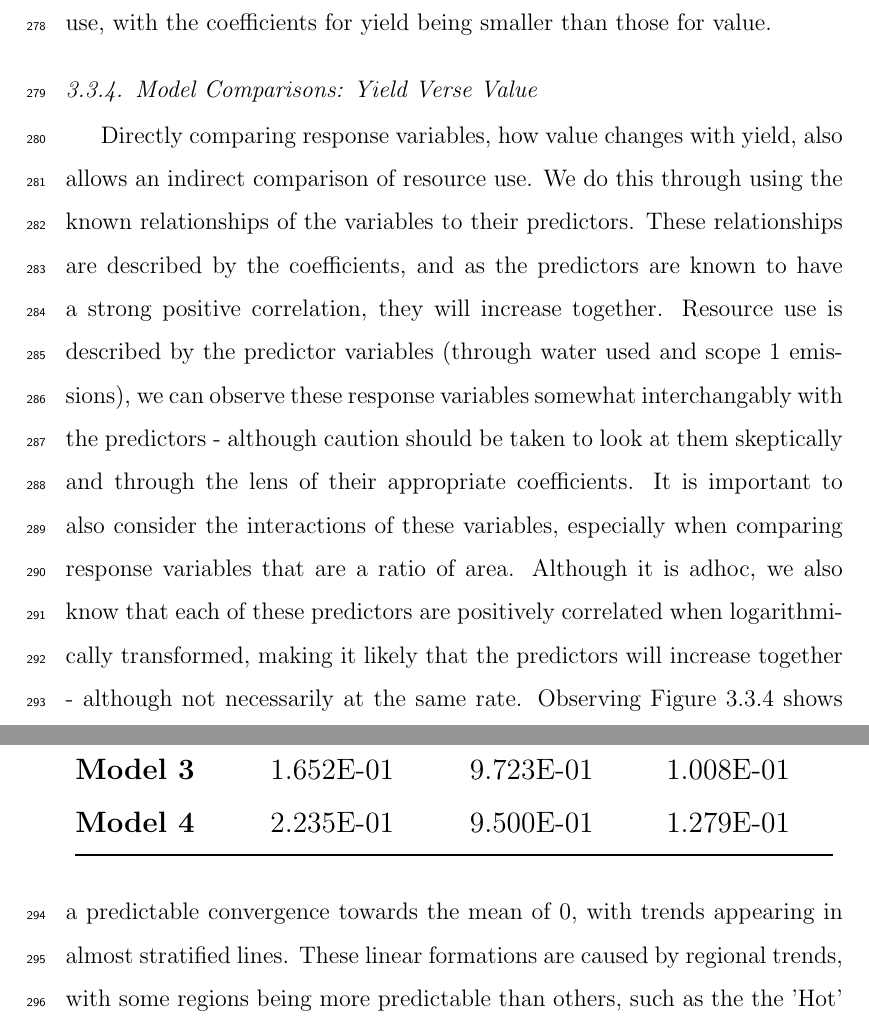
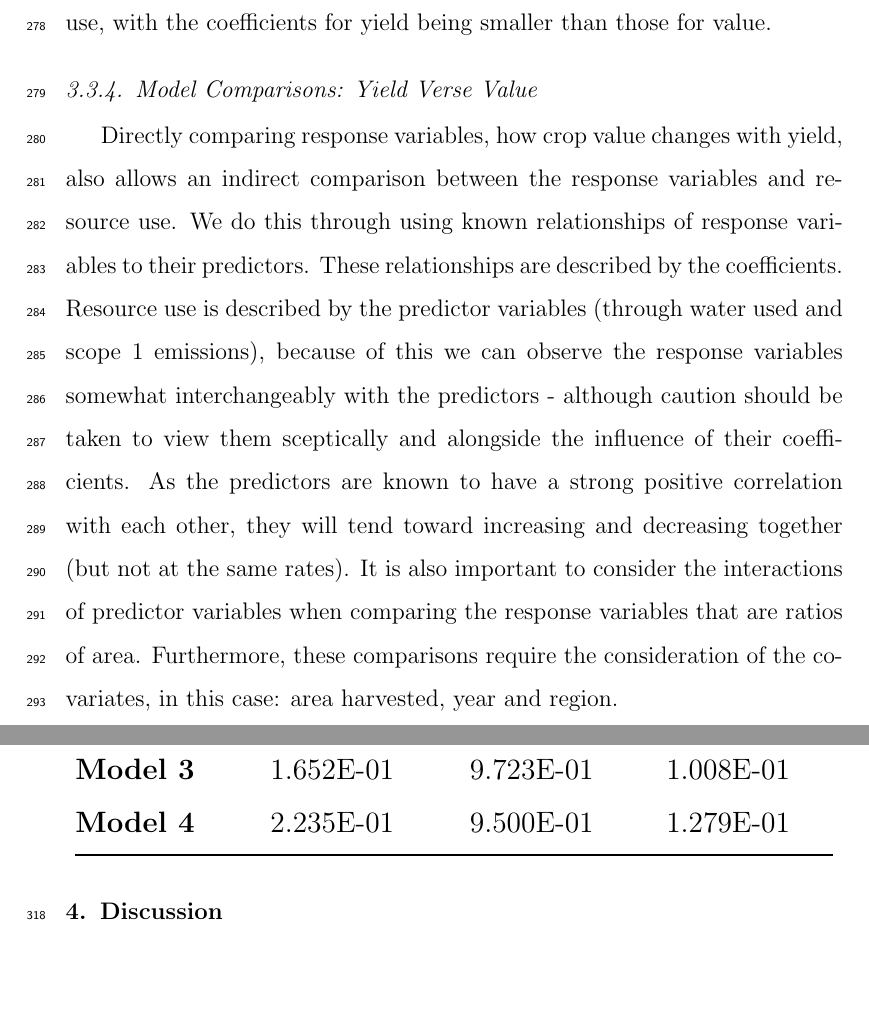
Before and after one commit to JixTheCat/Resource-Use-and-the-Value-Productivity-Tradeoff-in-Australian-Winegrowing-Regions, a LaTeX paper (article.tex): two parts of pages 16 and 21 of 36 before the commit and two parts of pages 16 and 22 of 36 after it, joined at a grey line, cut so that both start at the same text, the shorter picture padded with empty space. Compiled offline with pdfLaTeX.

Commit message:
Last result section finished

```diff
--- a/article.tex
+++ b/article.tex
@@ -365,8 +365,6 @@ In terms of magnitude, GI region has the highest possible absolute value for eac
 \end{figure}
 %
 % Why compare models?
-
-Directly comparing response variables, how value changes with yield, also allows an indirect comparison of resource use. We do this through using the known relationships of the variables to their predictors. These relationships are described by the coefficients, and as the predictors are known to have a strong positive correlation, they will increase together. Resource use is described by the predictor variables (through water used and scope 1 emissions), we can observe these response variables somewhat interchangably with the predictors - although caution should be taken to look at them skeptically and through the lens of their appropriate coefficients. It is important to also consider the interactions of these variables, especially when comparing response variables that are a ratio of area.
 %
-Although it is adhoc, we also know that each of these predictors are positively correlated when logarithmically transformed, making it likely that the predictors will increase together - although not necessarily at the same rate. Observing Figure \ref{fig:yield_vs_value} shows a predictable convergence towards the mean of 0, with trends appearing in almost stratified lines. These linear formations are caused by regional trends, with some regions being more predictable than others, such as the the 'Hot' regions.
+Directly comparing response variables, how crop value changes with yield, also allows an indirect comparison between the response variables and resource use. We do this through using known relationships of response variables to their predictors. These relationships are described by the coefficients. Resource use is described by the predictor variables (through water used and scope 1 emissions), because of this we can observe the response variables somewhat interchangeably with the predictors - although caution should be taken to view them sceptically and alongside the influence of their coefficients. As the predictors are known to have a strong positive correlation with each other, they will tend toward increasing and decreasing together (but not at the same rates). It is also important to consider the interactions of predictor variables when comparing the response variables that are ratios of area. Furthermore, these comparisons require the consideration of the covariates, in this case: area harvested, year and region.
 \newline
```
Also changed, not shown: article.tex (4 more changed lines).
